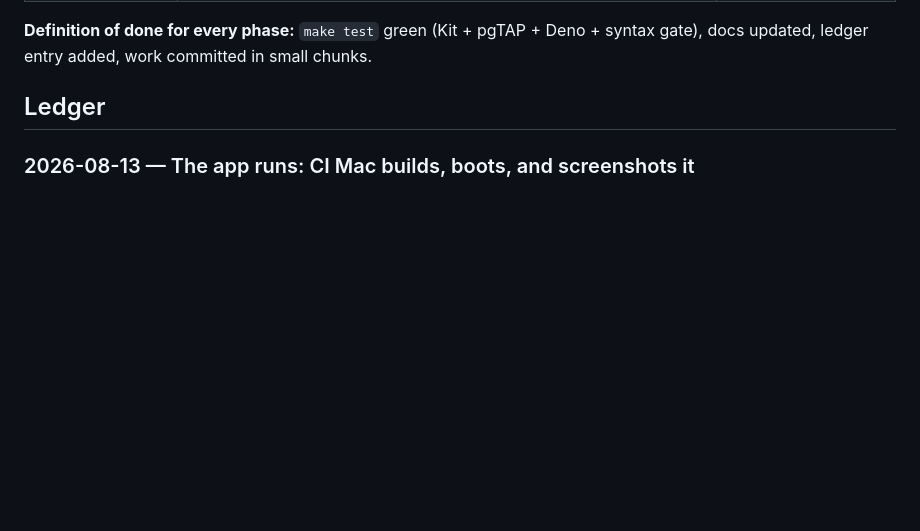
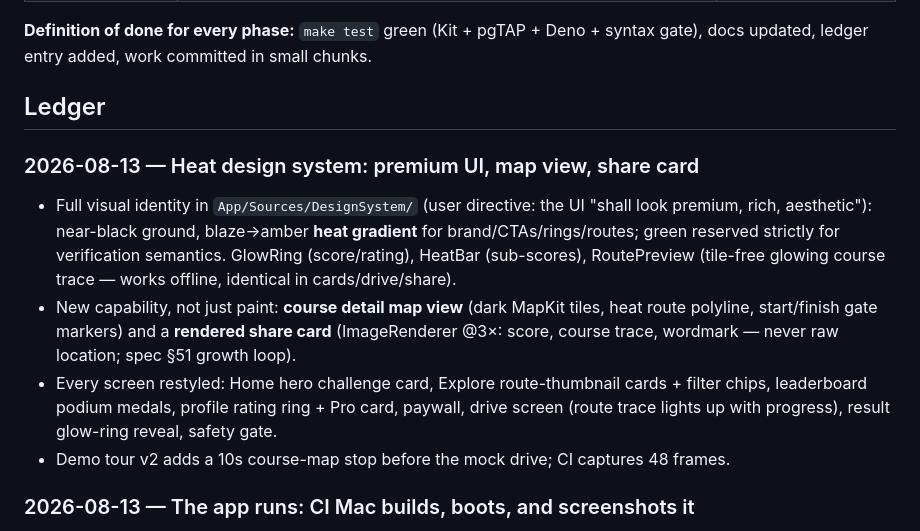
Before and after one commit to iodex99/smoooothoperator, a Markdown page: docs/ROADMAP.md, the part around the change. GitHub-like rendering; blank space fills up the shorter version.

Commit message:
docs: ledger + iOS inventory — heat design system, map view, share card
Co-Authored-By: Claude Fable 5 <noreply@anthropic.com>

```diff
--- a/docs/ROADMAP.md
+++ b/docs/ROADMAP.md
@@ -28,6 +28,24 @@ sharing → subscriptions. UI is authored alongside but never blocks engine work
 syntax gate), docs updated, ledger entry added, work committed in small chunks.
 
 ## Ledger
+
+### 2026-08-13 — Heat design system: premium UI, map view, share card
+- Full visual identity in `App/Sources/DesignSystem/` (user directive: the
+  UI "shall look premium, rich, aesthetic"): near-black ground, blaze→amber
+  **heat gradient** for brand/CTAs/rings/routes; green reserved strictly for
+  verification semantics. GlowRing (score/rating), HeatBar (sub-scores),
+  RoutePreview (tile-free glowing course trace — works offline, identical
+  in cards/drive/share).
+- New capability, not just paint: **course detail map view** (dark MapKit
+  tiles, heat route polyline, start/finish gate markers) and a **rendered
+  share card** (ImageRenderer @3×: score, course trace, wordmark — never
+  raw location; spec §51 growth loop).
+- Every screen restyled: Home hero challenge card, Explore route-thumbnail
+  cards + filter chips, leaderboard podium medals, profile rating ring +
+  Pro card, paywall, drive screen (route trace lights up with progress),
+  result glow-ring reveal, safety gate.
+- Demo tour v2 adds a 10s course-map stop before the mock drive; CI
+  captures 48 frames.
 
 ### 2026-08-13 — The app runs: CI Mac builds, boots, and screenshots it
 - One compile error existed across the entire blind-authored iOS layer
```
Also changed, not shown: docs/IOS-NOTES.md (+9 -7 lines).
